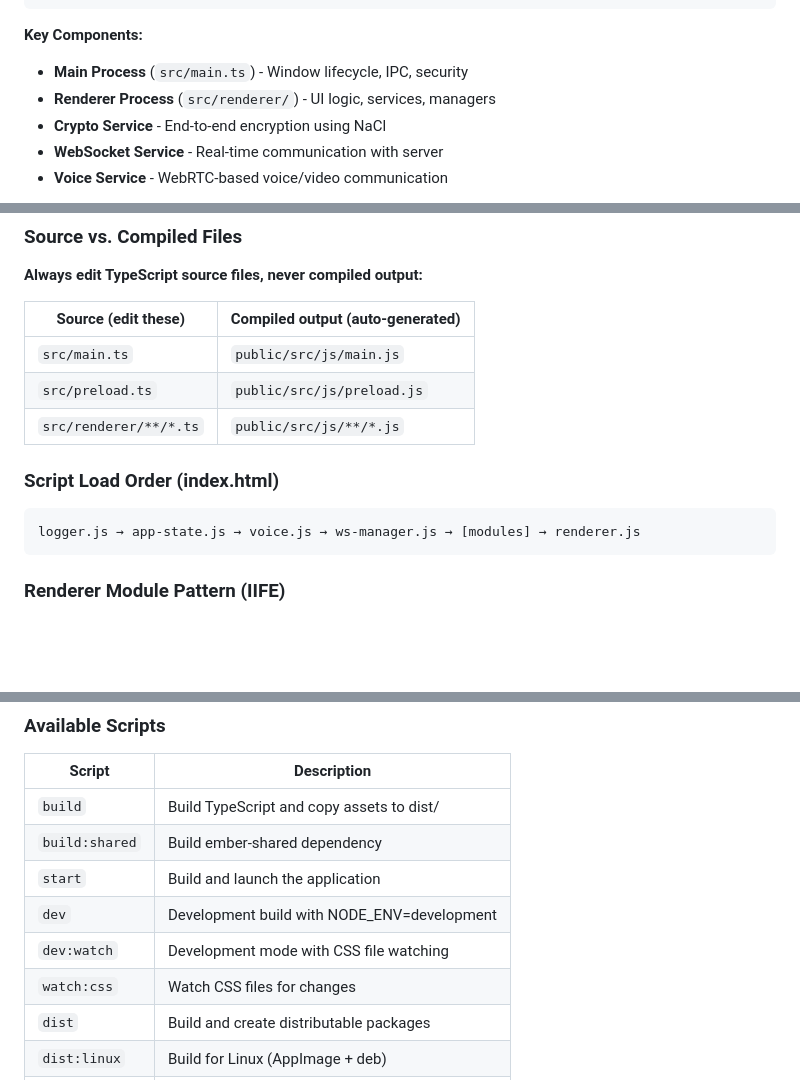
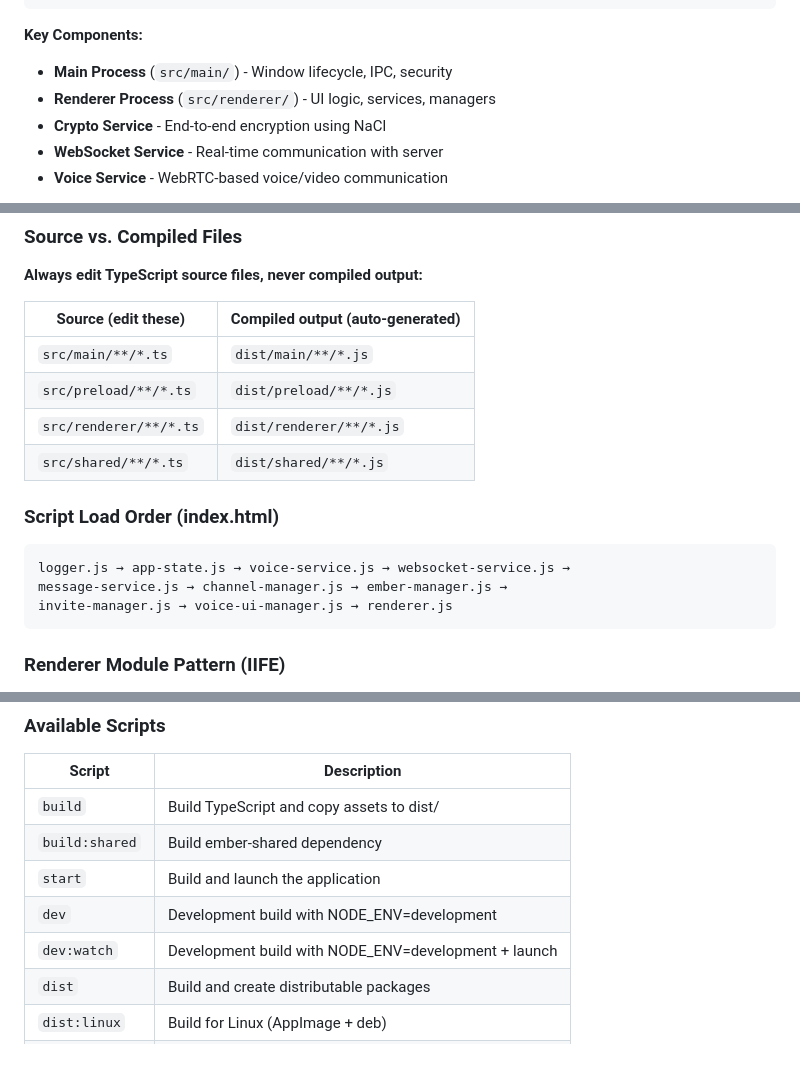
Before and after one commit to Nocturnal-Crispy/Ember-Client-Public, a Markdown page: README.md, 3 parts joined by grey strips. Rendered like a GitHub page; blank space fills up the shorter version.

Commit message:
docs: fix stale architecture references in README
- Update source→compiled paths from public/src/js/ to dist/
- Fix main process reference: src/main.ts → src/main/ (directory)
- Add src/shared/ → dist/shared/ to compiled output table
- Update script load order to reflect current manager names
- Remove non-existent watch:css script entry; fix dev:watch description

````diff
--- a/README.md
+++ b/README.md
@@ -120,7 +120,7 @@ Ember Server (WebSocket/HTTP)
 
 **Key Components:**
 
--   **Main Process** (`src/main.ts`) - Window lifecycle, IPC, security
+-   **Main Process** (`src/main/`) - Window lifecycle, IPC, security
 -   **Renderer Process** (`src/renderer/`) - UI logic, services, managers
 -   **Crypto Service** - End-to-end encryption using NaCl
 -   **WebSocket Service** - Real-time communication with server
@@ -138,16 +138,19 @@ Ember Server (WebSocket/HTTP)
 
 | Source (edit these) | Compiled output (auto-generated) |
 |---------------------|----------------------------------|
-| `src/main.ts` | `public/src/js/main.js` |
-| `src/preload.ts` | `public/src/js/preload.js` |
-| `src/renderer/**/*.ts` | `public/src/js/**/*.js` |
+| `src/main/**/*.ts` | `dist/main/**/*.js` |
+| `src/preload/**/*.ts` | `dist/preload/**/*.js` |
+| `src/renderer/**/*.ts` | `dist/renderer/**/*.js` |
+| `src/shared/**/*.ts` | `dist/shared/**/*.js` |
 
 <!-- END AUTO-GENERATED -->
 
 ### Script Load Order (index.html)
 
 ```
-logger.js → app-state.js → voice.js → ws-manager.js → [modules] → renderer.js
+logger.js → app-state.js → voice-service.js → websocket-service.js →
+message-service.js → channel-manager.js → ember-manager.js →
+invite-manager.js → voice-ui-manager.js → renderer.js
 ```
 
 ### Renderer Module Pattern (IIFE)
@@ -245,8 +248,7 @@ npm run dist:mac
 | `build:shared` | Build ember-shared dependency |
 | `start` | Build and launch the application |
 | `dev` | Development build with NODE_ENV=development |
-| `dev:watch` | Development mode with CSS file watching |
-| `watch:css` | Watch CSS files for changes |
+| `dev:watch` | Development build with NODE_ENV=development + launch |
 | `dist` | Build and create distributable packages |
 | `dist:linux` | Build for Linux (AppImage + deb) |
 | `dist:win` | Build for Windows (Installer + Portable) |
````
Also changed, not shown: other parts of README.md (+1 -1 lines).
